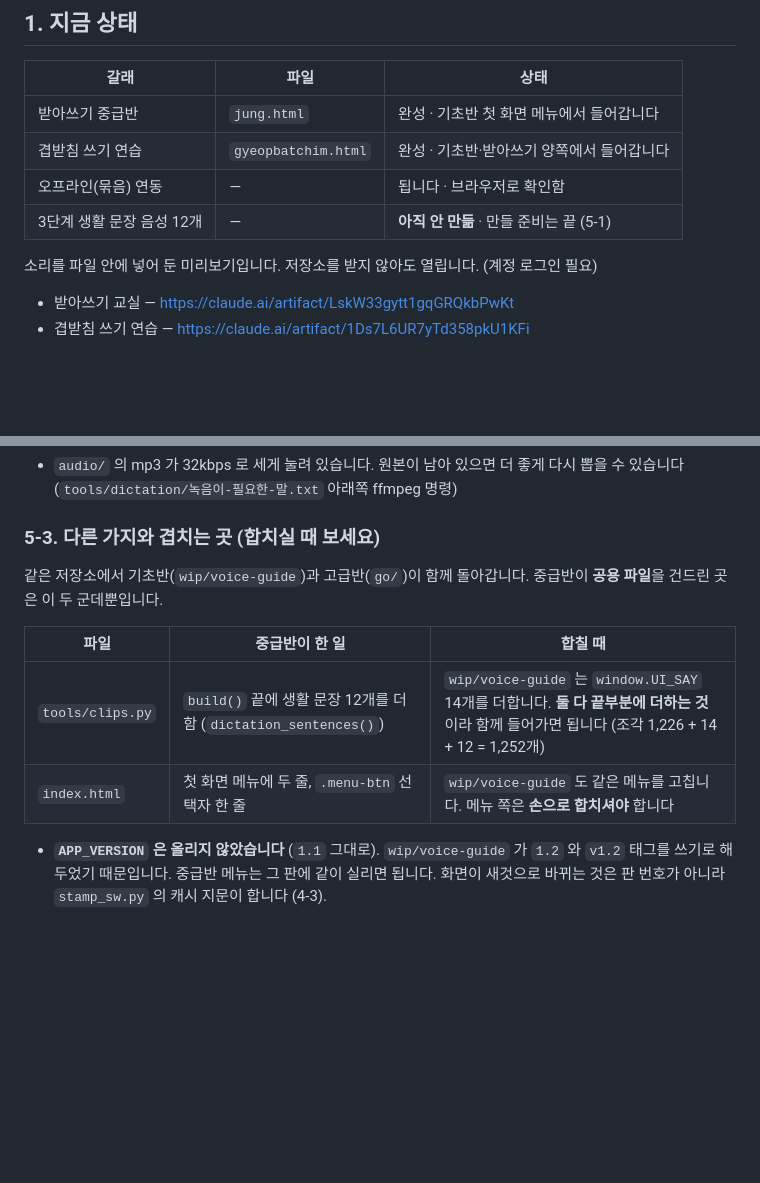
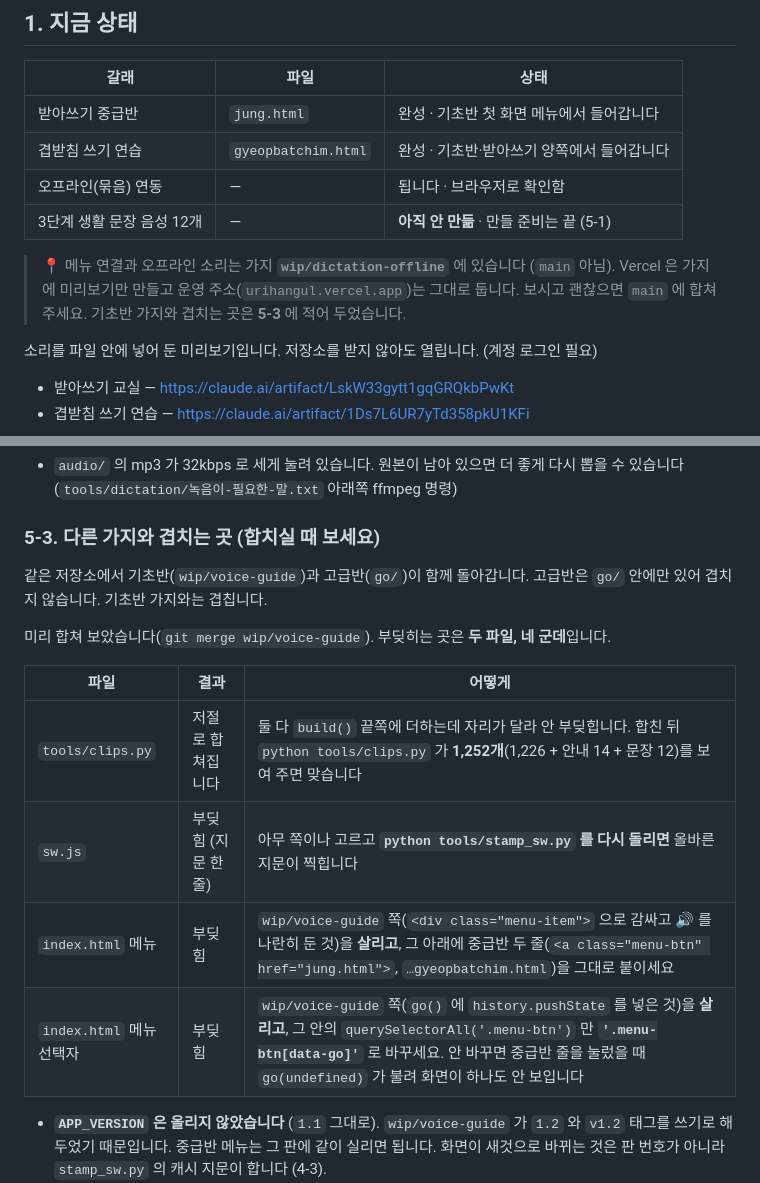
Before and after one commit to hisdream64-commits/hangul, a Markdown page: docs/DICTATION.md, 2 parts joined by grey strips. GitHub-like rendering; blank space fills up the shorter version.

Commit message:
인수인계: 기초반 가지와 실제로 합쳐 보고 충돌 네 군데를 적음
docs/DICTATION.md 5-3. wip/voice-guide 와 미리 합쳐 보았습니다.
clips.py 는 저절로 합쳐지고, sw.js(지문 한 줄)와 index.html(메뉴·선택자)만
손이 갑니다. 각각 어느 쪽을 살리고 무엇을 고치면 되는지 적었습니다.

Co-Authored-By: Claude Opus 5 <noreply@anthropic.com>
Claude-Session: https://claude.ai/code/session_01FFNmABFUwU6go21rDFB8n1

```diff
--- a/docs/DICTATION.md
+++ b/docs/DICTATION.md
@@ -19,6 +19,10 @@
 | 겹받침 쓰기 연습 | `gyeopbatchim.html` | 완성 · 기초반·받아쓰기 양쪽에서 들어갑니다 |
 | 오프라인(묶음) 연동 | — | 됩니다 · 브라우저로 확인함 |
 | 3단계 생활 문장 음성 12개 | — | **아직 안 만듦** · 만들 준비는 끝 (5-1) |
+
+> 📍 메뉴 연결과 오프라인 소리는 가지 **`wip/dictation-offline`** 에 있습니다 (`main` 아님).
+> Vercel 은 가지에 미리보기만 만들고 운영 주소(`urihangul.vercel.app`)는 그대로 둡니다.
+> 보시고 괜찮으면 `main` 에 합쳐 주세요. 기초반 가지와 겹치는 곳은 **5-3** 에 적어 두었습니다.
 
 소리를 파일 안에 넣어 둔 미리보기입니다. 저장소를 받지 않아도 열립니다. (계정 로그인 필요)
 
@@ -217,12 +221,16 @@ cd tools/dictation && node build.js ../../index.html && mv -f jung.html gyeopbat
 ### 5-3. 다른 가지와 겹치는 곳 (합치실 때 보세요)
 
 같은 저장소에서 기초반(`wip/voice-guide`)과 고급반(`go/`)이 함께 돌아갑니다.
-중급반이 **공용 파일**을 건드린 곳은 이 두 군데뿐입니다.
+고급반은 `go/` 안에만 있어 겹치지 않습니다. 기초반 가지와는 겹칩니다.
 
-| 파일 | 중급반이 한 일 | 합칠 때 |
+미리 합쳐 보았습니다(`git merge wip/voice-guide`). 부딪히는 곳은 **두 파일, 네 군데**입니다.
+
+| 파일 | 결과 | 어떻게 |
 |---|---|---|
-| `tools/clips.py` | `build()` 끝에 생활 문장 12개를 더함 (`dictation_sentences()`) | `wip/voice-guide` 는 `window.UI_SAY` 14개를 더합니다. **둘 다 끝부분에 더하는 것**이라 함께 들어가면 됩니다 (조각 1,226 + 14 + 12 = 1,252개) |
-| `index.html` | 첫 화면 메뉴에 두 줄, `.menu-btn` 선택자 한 줄 | `wip/voice-guide` 도 같은 메뉴를 고칩니다. 메뉴 쪽은 **손으로 합치셔야** 합니다 |
+| `tools/clips.py` | 저절로 합쳐집니다 | 둘 다 `build()` 끝쪽에 더하는데 자리가 달라 안 부딪힙니다. 합친 뒤 `python tools/clips.py` 가 **1,252개**(1,226 + 안내 14 + 문장 12)를 보여 주면 맞습니다 |
+| `sw.js` | 부딪힘 (지문 한 줄) | 아무 쪽이나 고르고 **`python tools/stamp_sw.py` 를 다시 돌리면** 올바른 지문이 찍힙니다 |
+| `index.html` 메뉴 | 부딪힘 | `wip/voice-guide` 쪽(`<div class="menu-item">` 으로 감싸고 🔊 를 나란히 둔 것)을 **살리고**, 그 아래에 중급반 두 줄(`<a class="menu-btn" href="jung.html">`, `…gyeopbatchim.html`)을 그대로 붙이세요 |
+| `index.html` 메뉴 선택자 | 부딪힘 | `wip/voice-guide` 쪽(`go()` 에 `history.pushState` 를 넣은 것)을 **살리고**, 그 안의 `querySelectorAll('.menu-btn')` 만 **`'.menu-btn[data-go]'`** 로 바꾸세요. 안 바꾸면 중급반 줄을 눌렀을 때 `go(undefined)` 가 불려 화면이 하나도 안 보입니다 |
 
 - **`APP_VERSION` 은 올리지 않았습니다** (`1.1` 그대로). `wip/voice-guide` 가 `1.2` 와
   `v1.2` 태그를 쓰기로 해 두었기 때문입니다. 중급반 메뉴는 그 판에 같이 실리면 됩니다.
```
